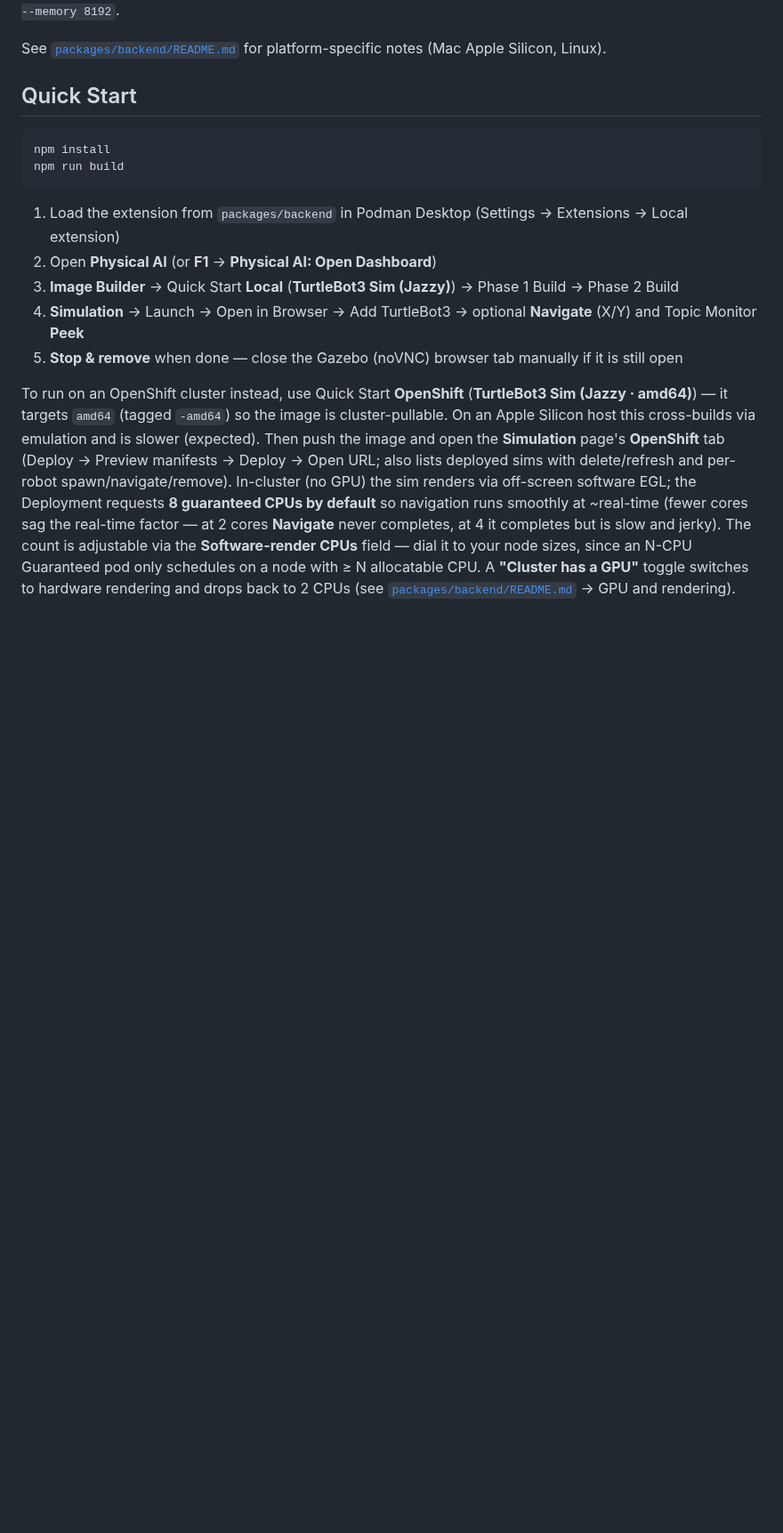
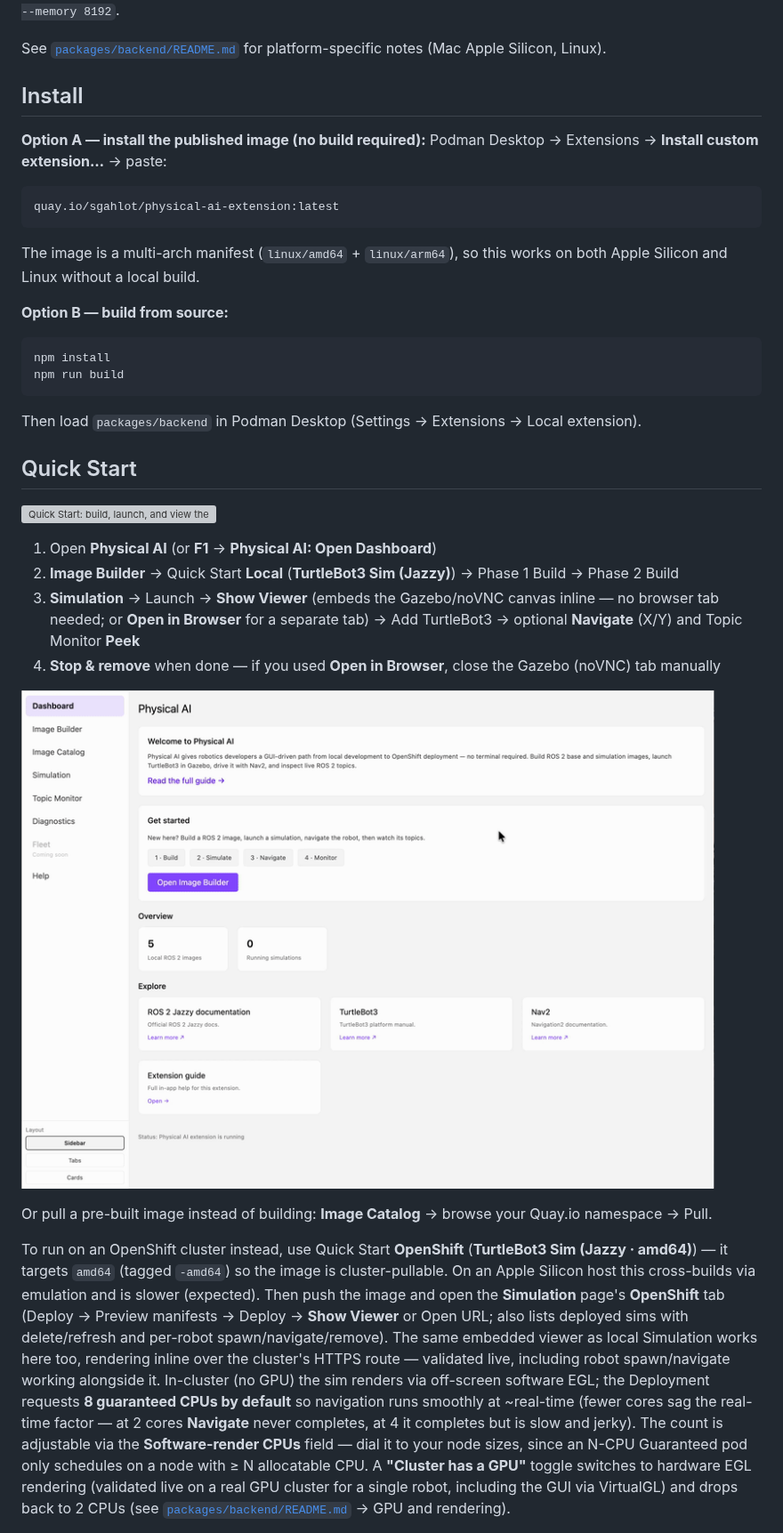
Before and after one commit to sgahlot/podman-desktop-extension-robotics, a Markdown page: physical-ai/README.md, the part around one of its changes. Shown at 89% size. Drawn GitHub-style; pictures changed too: physical-ai/docs/img/image-catalog-pull.gif (added); blank space fills up the shorter version; grey boxes are pictures that could not be loaded.

````diff
--- a/physical-ai/README.md
+++ b/physical-ai/README.md
@@ -27,17 +29,37 @@ Simulation on **Apple Silicon** uses virtio-gpu by default (`/dev/dri` passthrou
 
 See [`packages/backend/README.md`](packages/backend/README.md) for platform-specific notes (Mac Apple Silicon, Linux).
 
-## Quick Start
+## Install
+
+**Option A — install the published image (no build required):** Podman Desktop → Extensions → **Install custom extension…** → paste:
+
+```
+quay.io/sgahlot/physical-ai-extension:latest
+```
+
+The image is a multi-arch manifest (`linux/amd64` + `linux/arm64`), so this works on both Apple Silicon and Linux without a local build.
+
+**Option B — build from source:**
 
 ```bash
 npm install
 npm run build
 ```
 
-1. Load the extension from `packages/backend` in Podman Desktop (Settings → Extensions → Local extension)
-2. Open **Physical AI** (or **F1** → **Physical AI: Open Dashboard**)
-3. **Image Builder** → Quick Start **Local** (**TurtleBot3 Sim (Jazzy)**) → Phase 1 Build → Phase 2 Build
-4. **Simulation** → Launch → Open in Browser → Add TurtleBot3 → optional **Navigate** (X/Y) and Topic Monitor **Peek**
-5. **Stop & remove** when done — close the Gazebo (noVNC) browser tab manually if it is still open
+Then load `packages/backend` in Podman Desktop (Settings → Extensions → Local extension).
 
-To run on an OpenShift cluster instead, use Quick Start **OpenShift** (**TurtleBot3 Sim (Jazzy · amd64)**) — it targets `amd64` (tagged `-amd64`) so the image is cluster-pullable. On an Apple Silicon host this cross-builds via emulation and is slower (expected). Then push the image and open the **Simulation** page's **OpenShift** tab (Deploy → Preview manifests → Deploy → Open URL; also lists deployed sims with delete/refresh and per-robot spawn/navigate/remove). In-cluster (no GPU) the sim renders via off-screen software EGL; the Deployment requests **8 guaranteed CPUs by default** so navigation runs smoothly at ~real-time (fewer cores sag the real-time factor — at 2 cores **Navigate** never completes, at 4 it completes but is slow and jerky). The count is adjustable via the **Software-render CPUs** field — dial it to your node sizes, since an N-CPU Guaranteed pod only schedules on a node with ≥ N allocatable CPU. A **"Cluster has a GPU"** toggle switches to hardware rendering and drops back to 2 CPUs (see [`packages/backend/README.md`](packages/backend/README.md) → GPU and rendering).
+## Quick Start
+
+![Quick Start: build, launch, and view the simulation inline](docs/img/quick-start-show-viewer.gif)
+
+1. Open **Physical AI** (or **F1** → **Physical AI: Open Dashboard**)
+2. **Image Builder** → Quick Start **Local** (**TurtleBot3 Sim (Jazzy)**) → Phase 1 Build → Phase 2 Build
+3. **Simulation** → Launch → **Show Viewer** (embeds the Gazebo/noVNC canvas inline — no browser tab needed; or **Open in Browser** for a separate tab) → Add TurtleBot3 → optional **Navigate** (X/Y) and Topic Monitor **Peek**
+4. **Stop & remove** when done — if you used **Open in Browser**, close the Gazebo (noVNC) tab manually
+
+![Image Catalog: browse and pull an image](docs/img/image-catalog-pull.gif)
+
+Or pull a pre-built image instead of building: **Image Catalog** → browse your Quay.io namespace → Pull.
+
+To run on an OpenShift cluster instead, use Quick Start **OpenShift** (**TurtleBot3 Sim (Jazzy · amd64)**) — it targets `amd64` (tagged `-amd64`) so the image is cluster-pullable. On an Apple Silicon host this cross-builds via emulation and is slower (expected). Then push the image and open the **Simulation** page's **OpenShift** tab (Deploy → Preview manifests → Deploy → **Show Viewer** or Open URL; also lists deployed sims with delete/refresh and per-robot spawn/navigate/remove). The same embedded viewer as local Simulation works here too, rendering inline over the cluster's HTTPS route — validated live, including robot spawn/navigate working alongside it. In-cluster (no GPU) the sim renders via off-screen software EGL; the Deployment requests **8 guaranteed CPUs by default** so navigation runs smoothly at ~real-time (fewer cores sag the real-time factor — at 2 cores **Navigate** never completes, at 4 it completes but is slow and jerky). The count is adjustable via the **Software-render CPUs** field — dial it to your node sizes, since an N-CPU Guaranteed pod only schedules on a node with ≥ N allocatable CPU. A **"Cluster has a GPU"** toggle switches to hardware EGL rendering (validated live on a real GPU cluster for a single robot, including the GUI via VirtualGL) and drops back to 2 CPUs (see [`packages/backend/README.md`](packages/backend/README.md) → GPU and rendering).
+
````
Also changed, not shown: other parts of physical-ai/README.md (+23 -8 lines), 7 other files.
